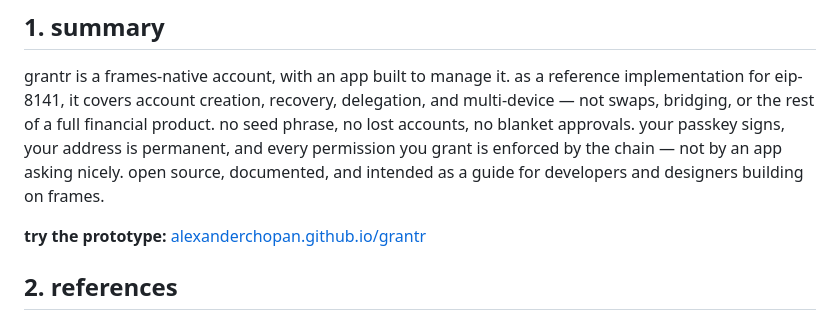
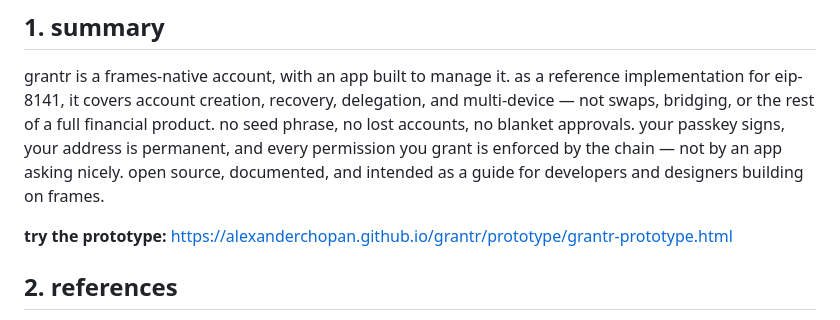
Before and after one commit to alexanderchopan/grantr, a Markdown page: README.md, the part around the change. Drawn GitHub-style.

```diff
--- a/README.md
+++ b/README.md
@@ -10,7 +10,7 @@ grantr | frames-native smart account · eip-8141 reference implementation
 
 grantr is a frames-native account, with an app built to manage it. as a reference implementation for eip-8141, it covers account creation, recovery, delegation, and multi-device — not swaps, bridging, or the rest of a full financial product. no seed phrase, no lost accounts, no blanket approvals. your passkey signs, your address is permanent, and every permission you grant is enforced by the chain — not by an app asking nicely. open source, documented, and intended as a guide for developers and designers building on frames.
 
-**try the prototype:** [alexanderchopan.github.io/grantr](https://alexanderchopan.github.io/grantr/)
+**try the prototype:** https://alexanderchopan.github.io/grantr/prototype/grantr-prototype.html
 
 ## 2. references
 
```
